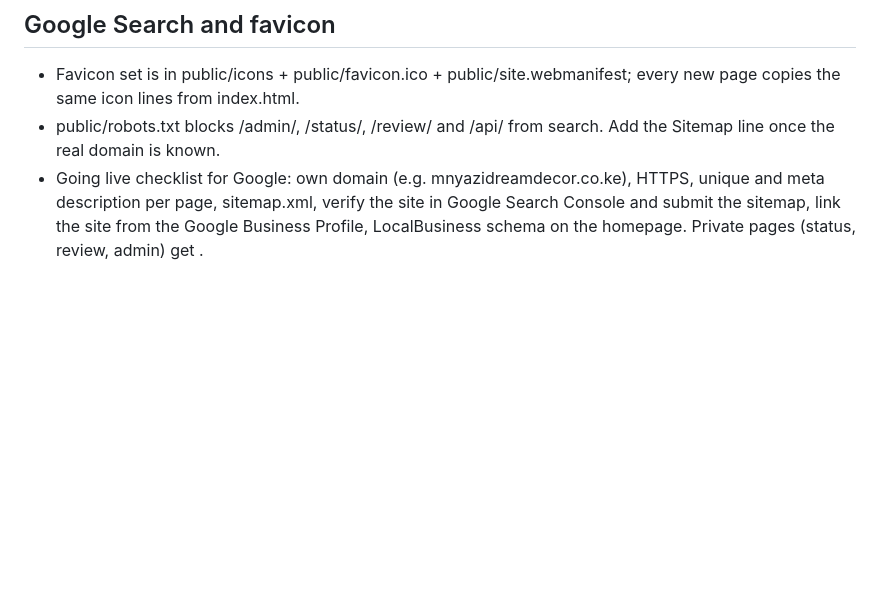
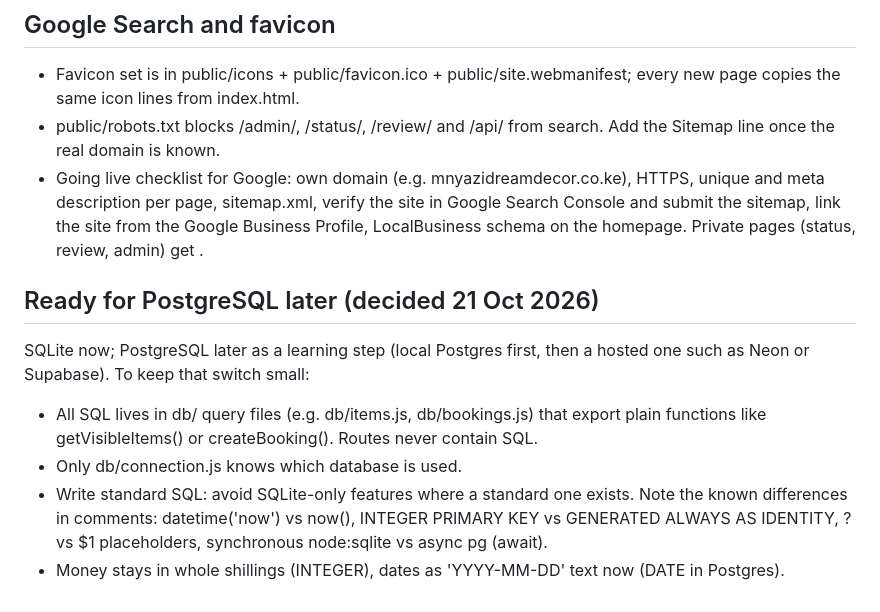
Before and after one commit to mashakifalu54-ui/Mnyazi-Dream-Decors, a Markdown page: CLAUDE.md, the part around the change. Rendered like a GitHub page; blank space fills up the shorter version.

Commit message:
Plan for a later move to PostgreSQL
Co-Authored-By: Claude Opus 5.5 <noreply@anthropic.com>
Claude-Session: https://claude.ai/code/session_012dvoYzv1jYEDV9tAYFuCD6

```diff
--- a/CLAUDE.md
+++ b/CLAUDE.md
@@ -82,3 +82,10 @@ Do not use Netlify for this system. Build and test on localhost. When going live
 - Favicon set is in public/icons + public/favicon.ico + public/site.webmanifest; every new page copies the same <head> icon lines from index.html.
 - public/robots.txt blocks /admin/, /status/, /review/ and /api/ from search. Add the Sitemap line once the real domain is known.
 - Going live checklist for Google: own domain (e.g. mnyazidreamdecor.co.ke), HTTPS, unique <title> and meta description per page, sitemap.xml, verify the site in Google Search Console and submit the sitemap, link the site from the Google Business Profile, LocalBusiness schema on the homepage. Private pages (status, review, admin) get <meta name="robots" content="noindex">.
+
+## Ready for PostgreSQL later (decided 21 Oct 2026)
+SQLite now; PostgreSQL later as a learning step (local Postgres first, then a hosted one such as Neon or Supabase). To keep that switch small:
+- All SQL lives in db/ query files (e.g. db/items.js, db/bookings.js) that export plain functions like getVisibleItems() or createBooking(). Routes never contain SQL.
+- Only db/connection.js knows which database is used.
+- Write standard SQL: avoid SQLite-only features where a standard one exists. Note the known differences in comments: datetime('now') vs now(), INTEGER PRIMARY KEY vs GENERATED ALWAYS AS IDENTITY, ? vs $1 placeholders, synchronous node:sqlite vs async pg (await).
+- Money stays in whole shillings (INTEGER), dates as 'YYYY-MM-DD' text now (DATE in Postgres).
```
